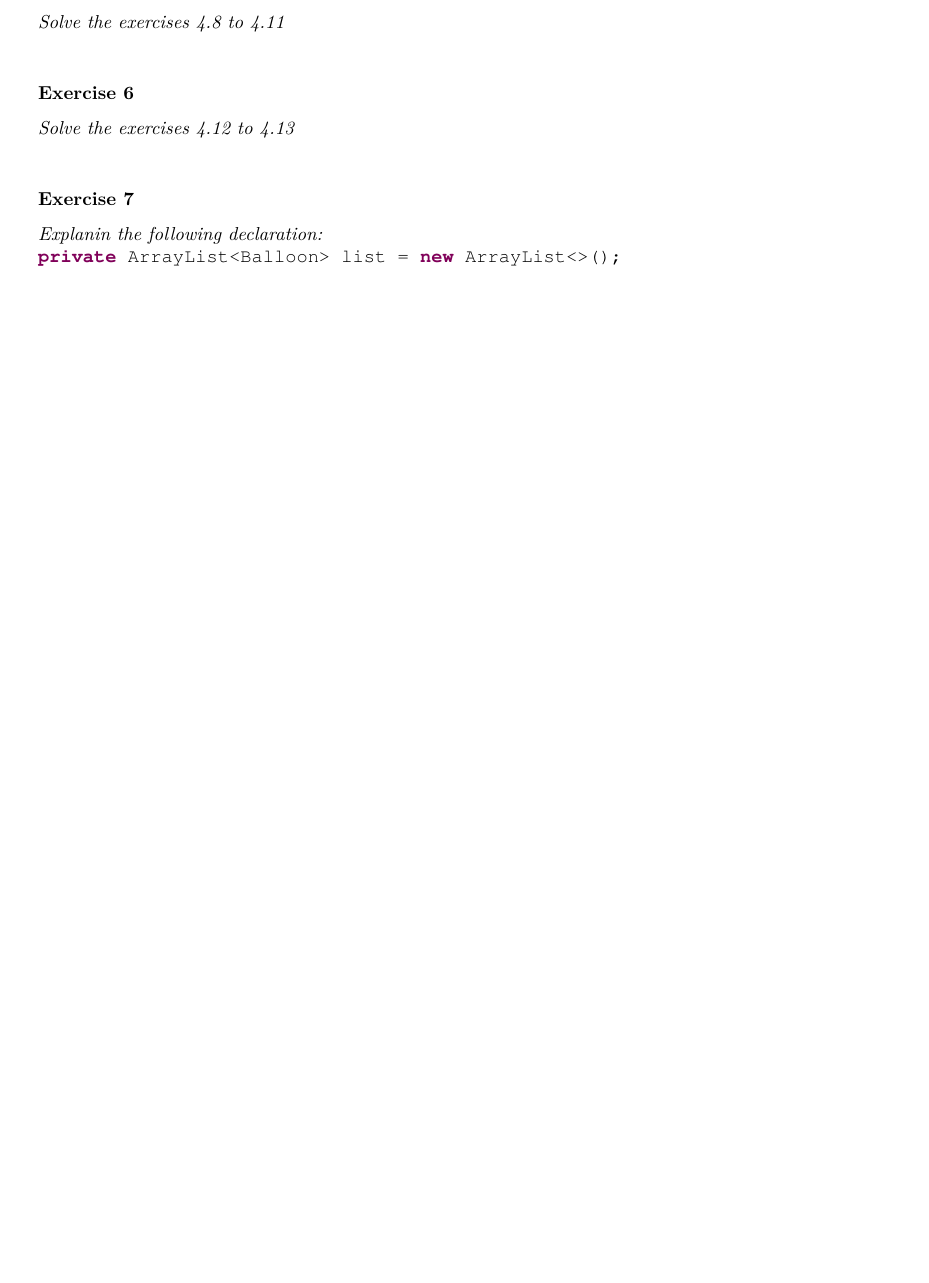
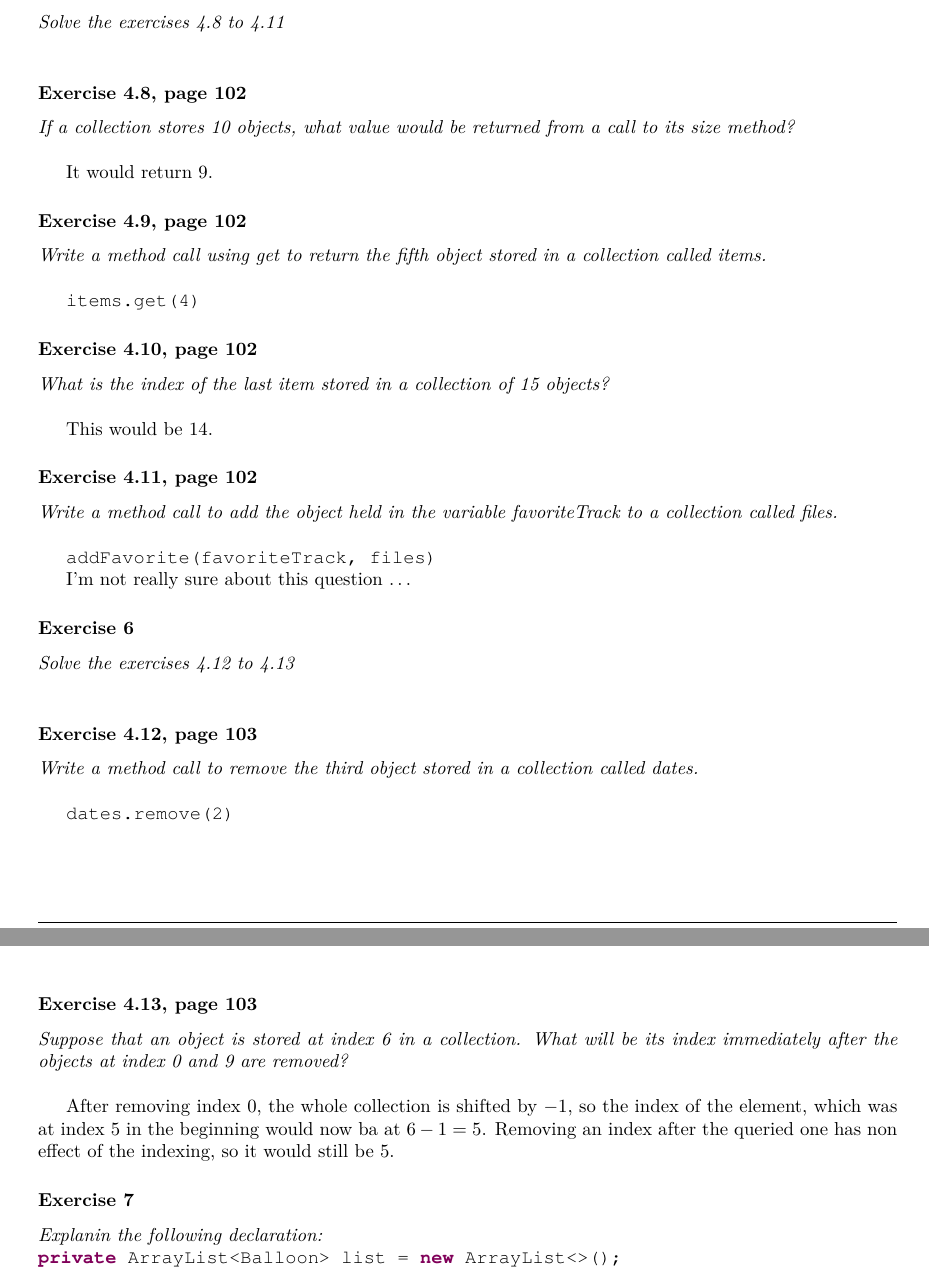
Before and after one commit to ninux/prg1, a LaTeX document (documentation/prg1.tex, which reads documentation/grouping-objects.tex): part of page 34 of 39 before the commit and two parts of pages 35 and 36 of 40 after it, the two joined at a grey line, cut so that both start at the same text, the shorter picture padded with empty space. The pictures show the PDF file documentation/prg1.pdf that the author committed with the source.

Commit message:
solved Selfstudy-Questions up to chapter 4.7

```diff
--- a/documentation/grouping-objects.tex
+++ b/documentation/grouping-objects.tex
@@ -50,8 +81,54 @@ So to use the ArrayList we just have to write in our source
+\end{lstlisting}
+
+I'm not really sure what is the question here \dots
+
 \subsubsection*{Exercise 5}
 \textit{Solve the exercises 4.8 to 4.11}\\
 
+\subsubsection*{Exercise 4.8, page 102}
+\textit{If a collection stores 10 objects, what value would be returned from
+a call to its size method?}\\
+
+It would return 9.
+
+\subsubsection*{Exercise 4.9, page 102}
+\textit{Write a method call using get to return the fifth object stored in a
+collection called items.}\\
+
+\lstinline{items.get(4)}
+
+\subsubsection*{Exercise 4.10, page 102}
+\textit{What is the index of the last item stored in a collection of 15
+objects?}\\
+
+This would be 14.
+
+\subsubsection*{Exercise 4.11, page 102}
+\textit{Write a method call to add the object held in the variable
+favoriteTrack to a collection called files.}\\
+
+\lstinline{addFavorite(favoriteTrack, files)}
+
+I'm not really sure about this question \dots
+
 \subsubsection*{Exercise 6}
 \textit{Solve the exercises 4.12 to 4.13}\\
+
+\subsubsection*{Exercise 4.12, page 103}
+\textit{Write a method call to remove the third object stored in a
+collection called dates.}\\
+
+\lstinline{dates.remove(2)}
+
+\subsubsection*{Exercise 4.13, page 103}
+\textit{Suppose that an object is stored at index 6 in a collection.
+What will be its index immediately after the objects at index 0 and 9
+are removed?}\\
+
+After removing index 0, the whole collection is shifted by $-1$,
+so the index of the element, which was at index 5 in the beginning
+would now ba at $6-1=5$. Removing an index after the queried one has
+non effect of the indexing, so it would still be 5.
 
 \subsubsection*{Exercise 7}
 \textit{Explanin the following declaration:}\\
```
Also changed, not shown: documentation/prg1.pdf, documentation/grouping-objects.tex (31 more changed lines).
